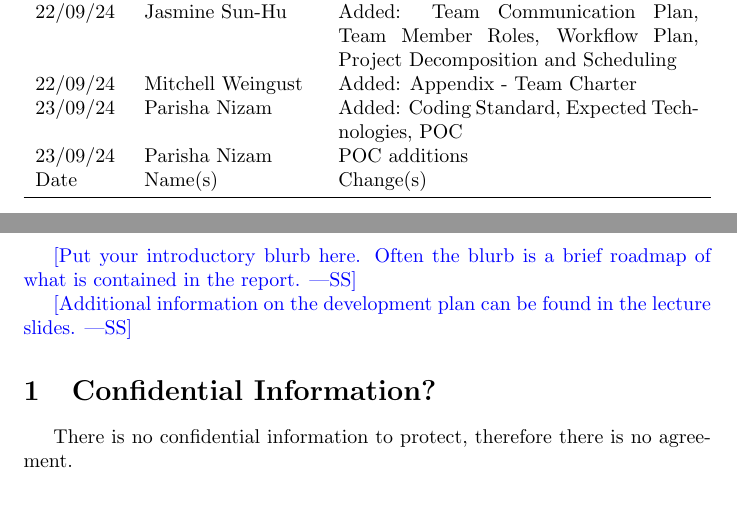
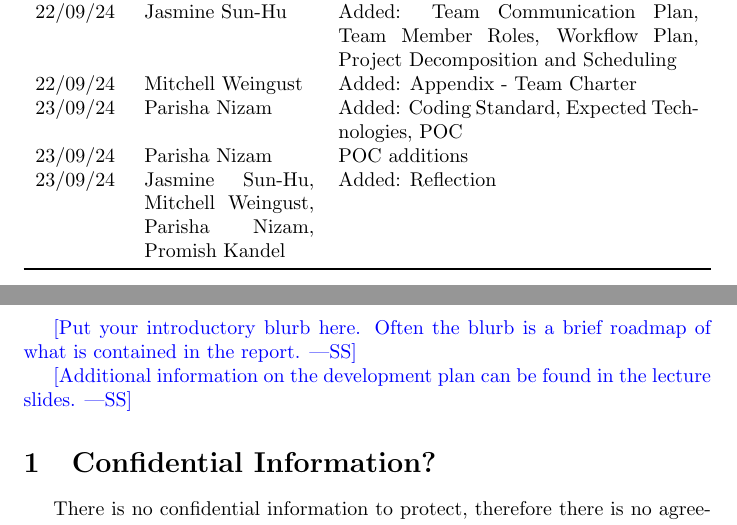
Before and after one commit to parishanizam/TeleHealth, a LaTeX document (docs/DevelopmentPlan/DevelopmentPlan.tex): two parts of pages 1 and 2 of 18, joined at a grey line, cut so that both start at the same text. Compiled offline with pdfLaTeX.

Commit message:
Updated Revision History for Dev Plan Reflection
Revision History #22

```diff
--- a/docs/DevelopmentPlan/DevelopmentPlan.tex
+++ b/docs/DevelopmentPlan/DevelopmentPlan.tex
@@ -30,7 +30,7 @@ Copyright License, Team Meeting Plan\\
 22/09/24 & Mitchell Weingust & Added: Appendix - Team Charter\\
 23/09/24 & Parisha Nizam & Added: Coding Standard, Expected Technologies, POC \\
 23/09/24 & Parisha Nizam & POC additions \\
-Date & Name(s) & Change(s)\\
+23/09/24 & Jasmine Sun-Hu, Mitchell Weingust, Parisha Nizam, Promish Kandel & Added: Reflection \\
 \bottomrule
 \end{tabularx}
 \end{table}
```
Also changed, not shown: docs/DevelopmentPlan/DevelopmentPlan.pdf.
